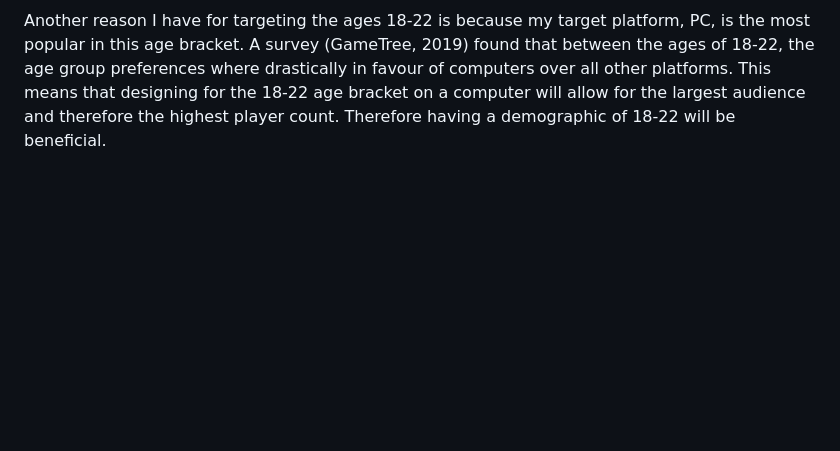
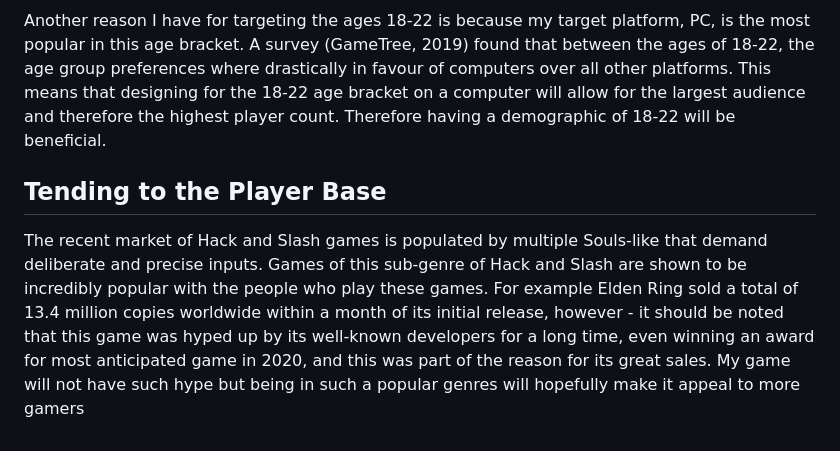
Before and after one commit to Marling-CS-Projects/max-bramworth-alevel-project, a Markdown page: 1-analysis/1.2-stakeholders.md, the part around the change printed below. GitHub-like rendering; blank space fills up the shorter version.

```diff
--- a/1-analysis/1.2-stakeholders.md
+++ b/1-analysis/1.2-stakeholders.md
@@ -13,3 +13,7 @@ The main factor that constricts the demographics of my game is the PEGI rating s
 My game will likely contain violence but if it is non-realistic or non-detailed then the game can still get at rating of 7. PEGI is recognised all across Europe.&#x20;
 
 Another reason I have for targeting the ages 18-22 is because my target platform, PC, is the most popular in this age bracket. A survey (GameTree, 2019) found that between the ages of 18-22, the age group preferences where drastically in favour of computers over all other platforms. This means that designing for the 18-22 age bracket on a computer will allow for the largest audience and therefore the highest player count. Therefore having a demographic of 18-22 will be beneficial.
+
+## Tending to the Player Base
+
+&#x20;The recent market of Hack and Slash games is populated by multiple Souls-like that demand deliberate and precise inputs. Games of this sub-genre of Hack and Slash are shown to be incredibly popular with the people who play these games. For example Elden Ring sold a total of 13.4 million copies worldwide within a month of its initial release, however - it should be noted that this game was hyped up by its well-known developers for a long time, even winning an award for most anticipated game in 2020, and this was part of the reason for its great sales. My game will not have such hype but being in such a popular genres will hopefully make it appeal to more gamers
```
Also changed, not shown: other parts of 1-analysis/1.2-stakeholders.md (+1 -1 lines), .gitbook/assets/image (1) (1).png (added), .gitbook/assets/image (1).png, .gitbook/assets/image (2).png (added), .gitbook/assets/image.png, 1 other file.
